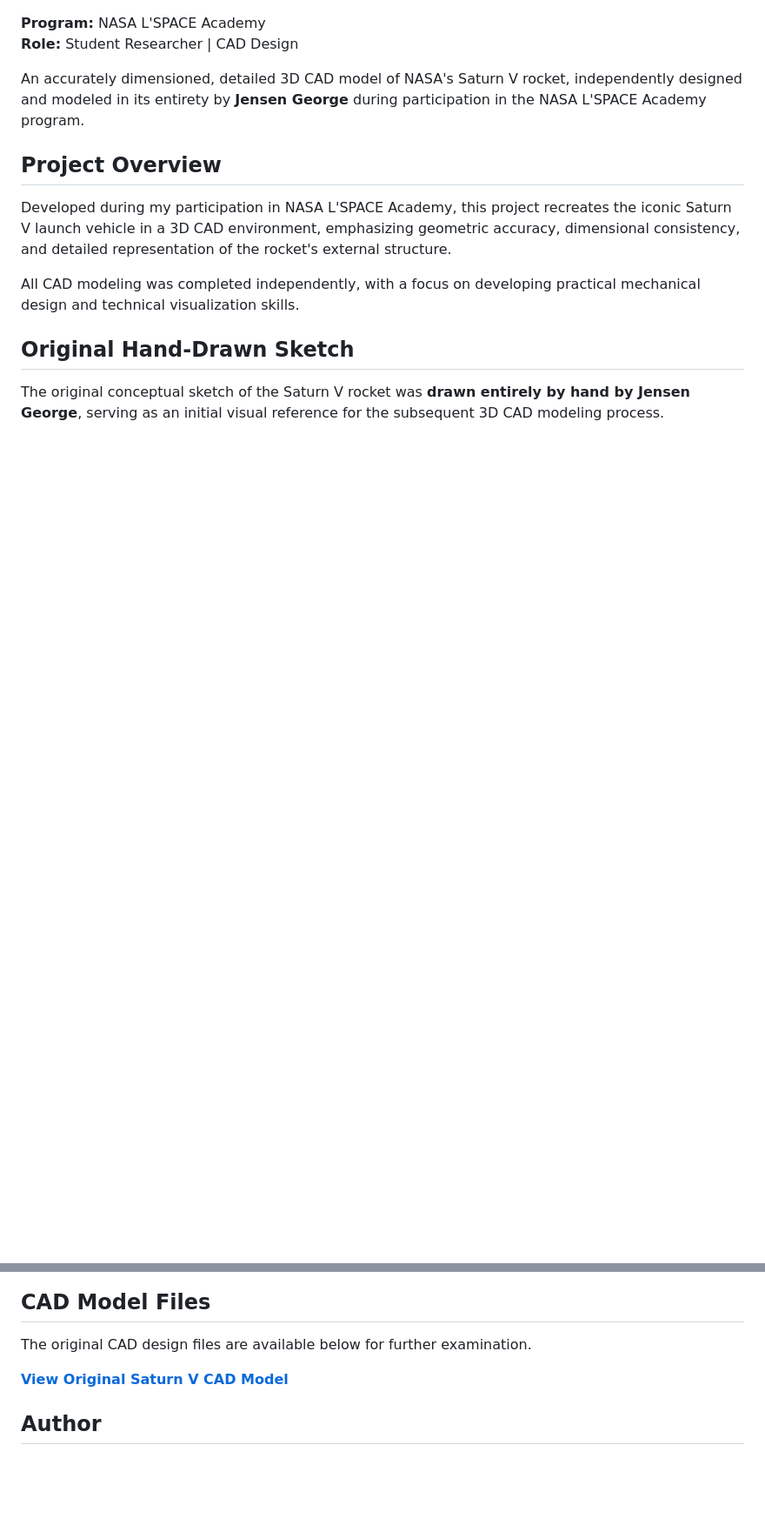
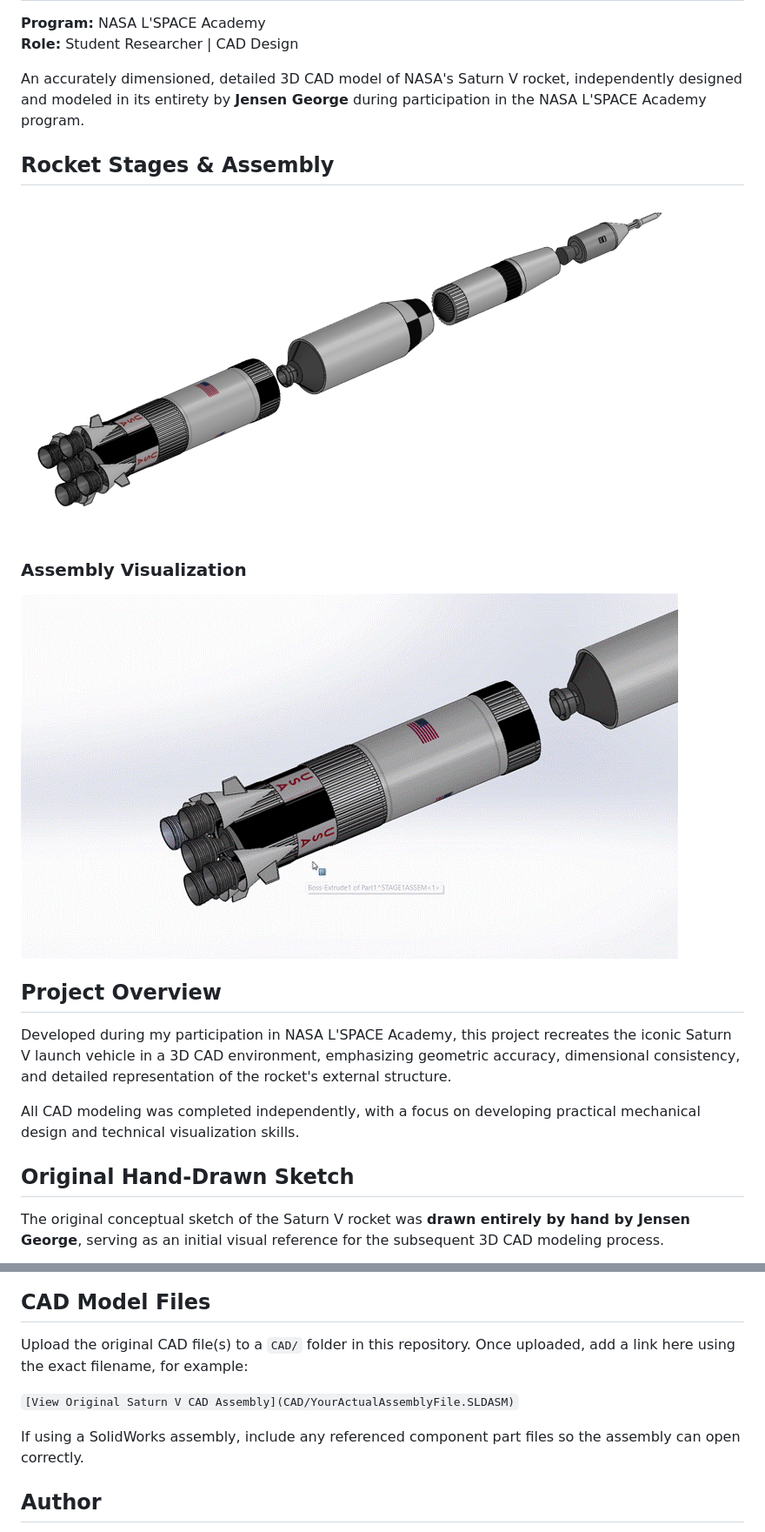
Before and after one commit to jensengeorge/SATURN-V-Full-CAD-Model, a Markdown page: README.md, 2 parts joined by grey strips. Shown at 87% size. GitHub-like rendering; pictures changed too: images/SaturnVGif.gif (added), images/SaturnVStages.png (added); blank space fills up the shorter version.

```diff
--- a/README.md
+++ b/README.md
@@ -13,6 +4,14 @@
 **Role:** Student Researcher | CAD Design
 
 An accurately dimensioned, detailed 3D CAD model of NASA's Saturn V rocket, independently designed and modeled in its entirety by **Jensen George** during participation in the NASA L'SPACE Academy program.
+
+## Rocket Stages & Assembly
+
+![Exploded CAD view of the Saturn V rocket stages](images/SaturnVStages.png)
+
+### Assembly Visualization
+
+![Saturn V CAD assembly visualization](images/SaturnVGif.gif)
 
 ## Project Overview
 
@@ -41,9 +38,11 @@ The completed Saturn V CAD model features the assembled launch vehicle, includin
 
 ## CAD Model Files
 
-The original CAD design files are available below for further examination.
+Upload the original CAD file(s) to a `CAD/` folder in this repository. Once uploaded, add a link here using the exact filename, for example:
 
-**[View Original Saturn V CAD Model](CAD/REPLACE_WITH_ACTUAL_FILENAME.SLDASM)**
+`[View Original Saturn V CAD Assembly](CAD/YourActualAssemblyFile.SLDASM)`
+
+If using a SolidWorks assembly, include any referenced component part files so the assembly can open correctly.
 
 ## Author
 
```
Also changed, not shown: other parts of README.md (+2 -13 lines), images/SaturnV.jpg (added), images/SaturnVSketch.jpg (added).
